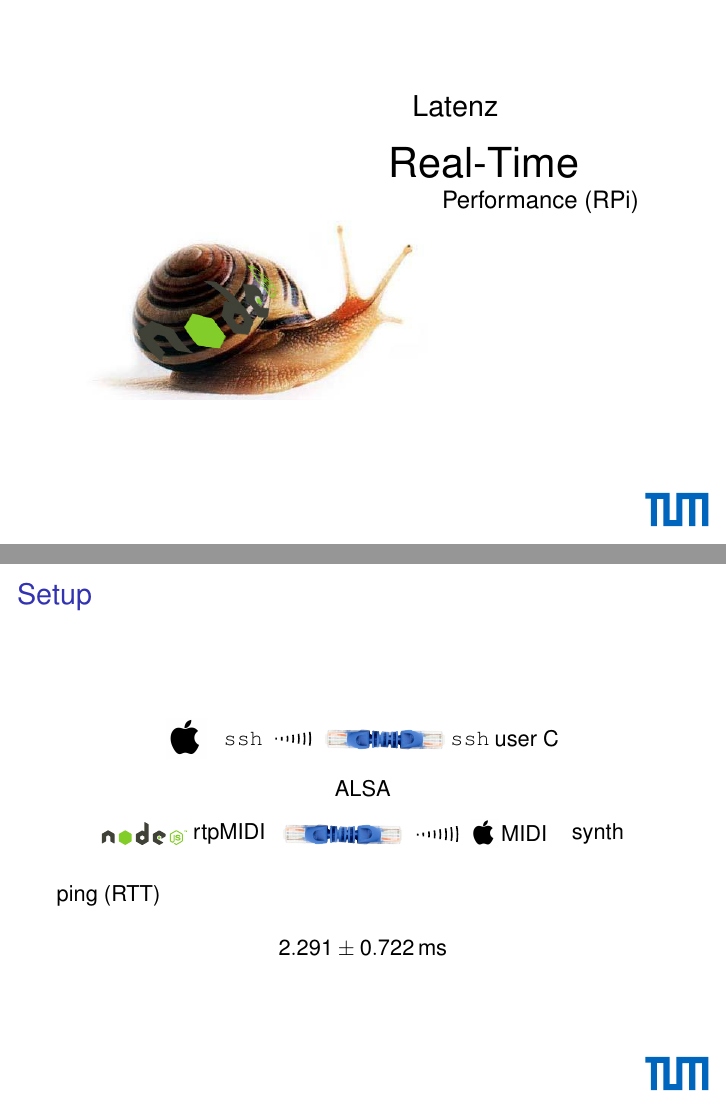
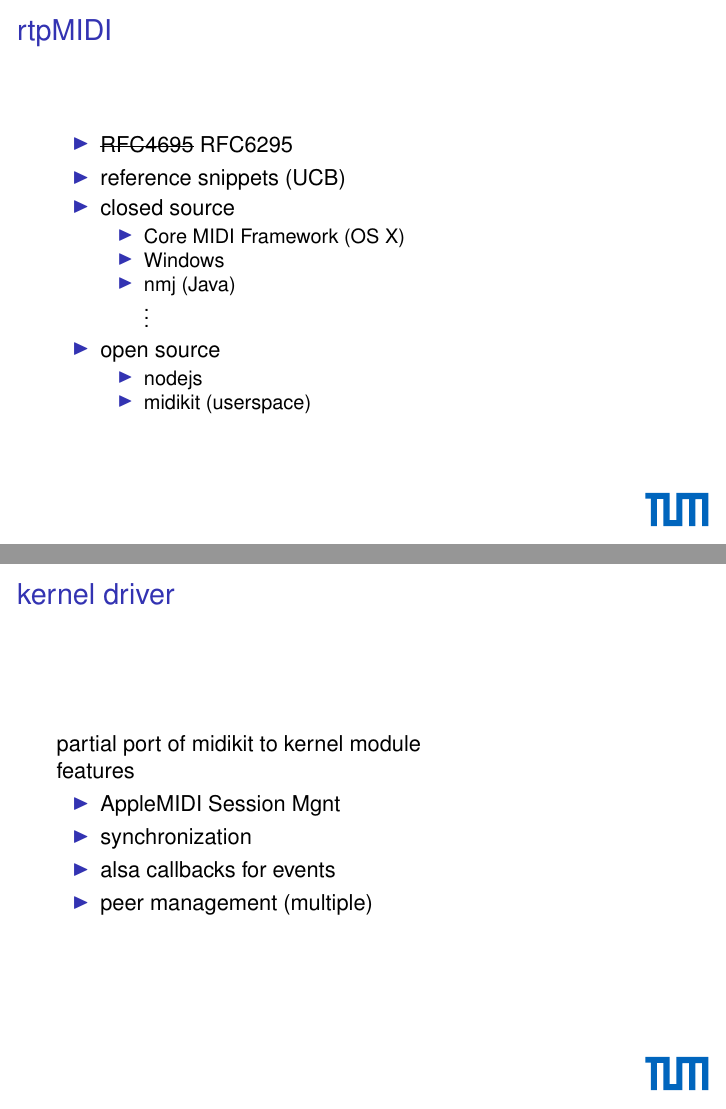
Before and after one commit to mrArkwright/cmidid-kerneldriver, LaTeX slides (presentation/presentation.tex, which reads presentation/felix.tex): pages 30 and 31 of 37 before the commit and pages 29 and 30 of 33 after it, joined at a grey line. Compiled offline with pdfLaTeX.

Commit message:
änderung präsentation kein nodejs

```diff
--- a/presentation/felix.tex
+++ b/presentation/felix.tex
@@ -135,0 +145,11 @@
+\begin{frame}{kernel driver}
+	partial port of midikit to kernel module
+
+	features
+	\begin{itemize}
+		\item AppleMIDI Session Mgnt
+		\item synchronization
+		\item alsa callbacks for events
+		\item peer management (multiple)
+	\end{itemize}
+\end{frame}
@@ -144,66 +165,0 @@
-\begin{frame}
-	\centering
-	\begin{tikzpicture}
-		\node at (0,0.5) {\includegraphics[width=6cm]{img/snail_n.jpg}};
-		\node at (4,3) {\huge Real-Time};
-		\node at (3.5,4) {\Large Latenz};
-		\node at (5,2.3) {\large Performance (RPi)};
-	\end{tikzpicture}
-
-\end{frame}
-
-%\begin{frame}[fragile]{ALSA $\Leftrightarrow$ rtpMIDI}
-%	userspace APIs FTW!
-%
-%
-%\begin{lstlisting}
-%input = new midi.input(),
-%output = new midi.output(),
-%session = ...createSession({
-%    localName: 'Session 1',
-%    bonjourName: 'Node RTPMidi',
-%    port: 5008
-%});
-%input.on('message', function(deltaTime, msg) {
-%    session.sendMessage(deltaTime, msg);
-%});
-%\end{lstlisting}
-%
-%\end{frame}
-
-\begin{frame}{Setup}
-	\begin{center}
-	\begin{tikzpicture}
-		\node at (1,0) {\includegraphics[width=0.7cm]{img/apple.jpg}};
-		\node (ssho) at (2,0) {\texttt{ssh}};
-		\node (lano) at (4,0) {\includegraphics[width=0.5cm,angle=90]{img/plug.png}};
-		\path[snake=expanding waves,segment length=1mm,segment angle=10,draw,thick] (ssho) -- (lano);
-		\node at (5,-0.03) {\includegraphics[width=0.5cm,angle=270]{img/plug.png}};
-		\node at (6,0) {\texttt{ssh}};
-		\node at (7,0) {user C};
-	\end{tikzpicture}\\[0.1cm]
-	\begin{tikzpicture}
-		\node at (0,0) {ALSA};
-	\end{tikzpicture}\\[0.1cm]
-
-	\begin{tikzpicture}
-		\node (node) at (0.5,0) {\includegraphics[width=1.5cm]{img/Node.pdf}};
-		\node (rtp) at (2,0) {rtpMIDI};
-		\node  at (3.5,0) {\includegraphics[width=0.5cm,angle=90]{img/plug.png}};
-
-		\node (lan) at (4.5,-0.03) {\includegraphics[width=0.5cm,angle=270]{img/plug.png}};
-
-		\node (core) at (6.5,0) {\includegraphics[width=0.5cm]{img/apple.jpg}};
-		\node at (7.2,0) {MIDI};
-
-
-		\path[snake=expanding waves,segment length=1mm,segment angle=10,draw,thick] (lan) -- (core);
-		\node (ssho) at (8.5,0) {synth};
-	\end{tikzpicture}\\[0.2cm]
-	\end{center}
-
-	ping (RTT)
-
-	\[2.291\pm0.722\text{\,ms}\]
-
-\end{frame}
```
Also changed, not shown: presentation/felix.tex (57 more changed lines).
